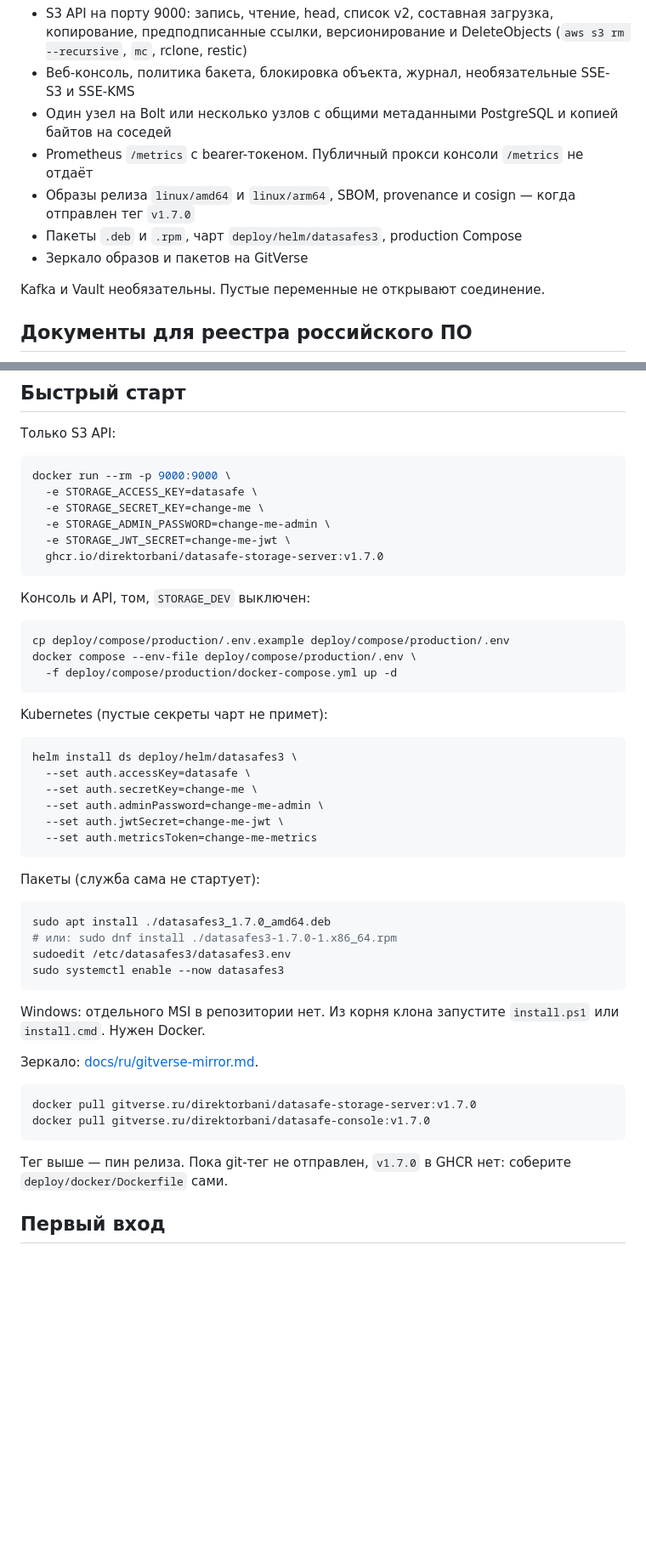
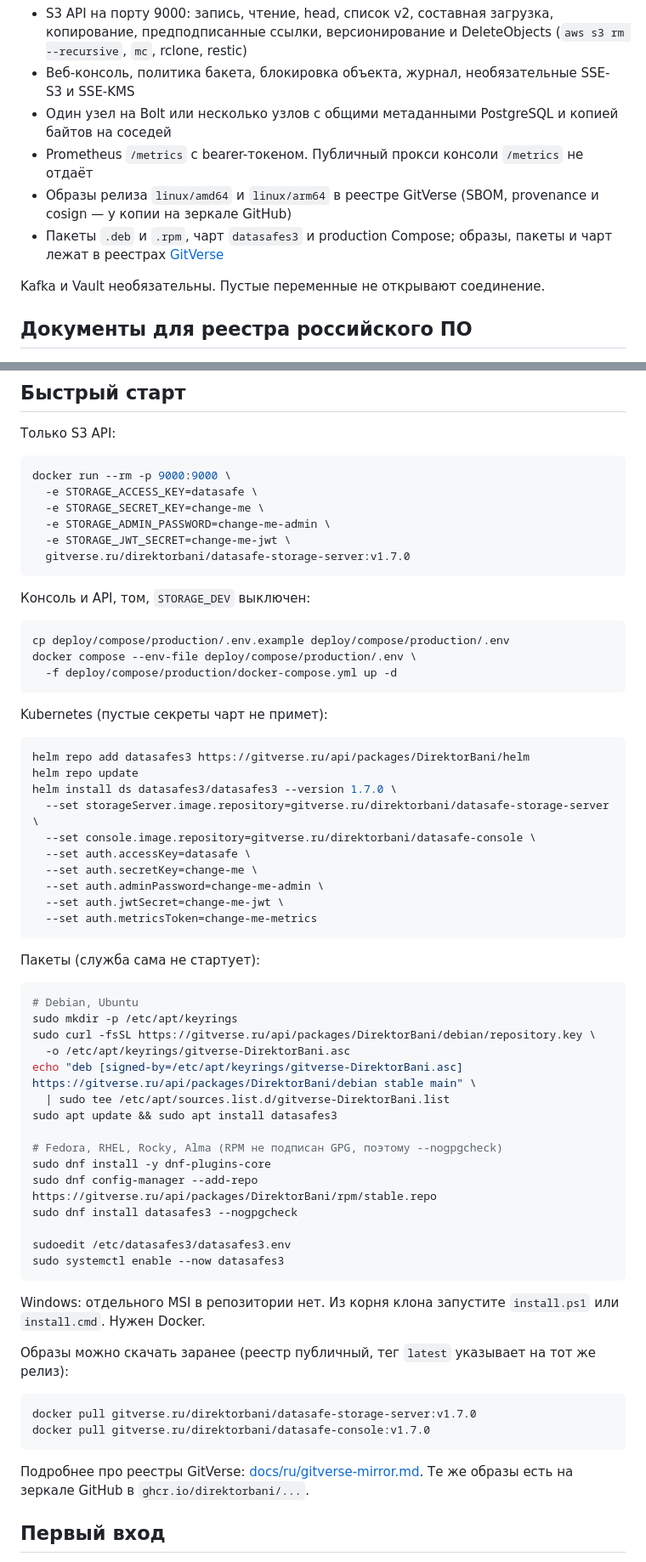
Before and after one commit to DirektorBani/DataSafeS3, a Markdown page: README.ru.md, 2 parts joined by grey strips. Shown at 85% size. GitHub-like rendering; blank space fills up the shorter version.

````diff
--- a/README.ru.md
+++ b/README.ru.md
@@ -12,9 +14,8 @@
 - Веб-консоль, политика бакета, блокировка объекта, журнал, необязательные SSE-S3 и SSE-KMS
 - Один узел на Bolt или несколько узлов с общими метаданными PostgreSQL и копией байтов на соседей
 - Prometheus `/metrics` с bearer-токеном. Публичный прокси консоли `/metrics` не отдаёт
-- Образы релиза `linux/amd64` и `linux/arm64`, SBOM, provenance и cosign — когда отправлен тег `v1.7.0`
-- Пакеты `.deb` и `.rpm`, чарт `deploy/helm/datasafes3`, production Compose
-- Зеркало образов и пакетов на GitVerse
+- Образы релиза `linux/amd64` и `linux/arm64` в реестре GitVerse (SBOM, provenance и cosign — у копии на зеркале GitHub)
+- Пакеты `.deb` и `.rpm`, чарт `datasafes3` и production Compose; образы, пакеты и чарт лежат в реестрах [GitVerse](https://gitverse.ru/DirektorBani/DataSafeS3/packages)
 
 Kafka и Vault необязательны. Пустые переменные не открывают соединение.
 
@@ -43,7 +44,7 @@ docker run --rm -p 9000:9000 \
   -e STORAGE_SECRET_KEY=change-me \
   -e STORAGE_ADMIN_PASSWORD=change-me-admin \
   -e STORAGE_JWT_SECRET=change-me-jwt \
-  ghcr.io/direktorbani/datasafe-storage-server:v1.7.0
+  gitverse.ru/direktorbani/datasafe-storage-server:v1.7.0
 ```
 
 Консоль и API, том, `STORAGE_DEV` выключен:
@@ -57,7 +58,11 @@ docker compose --env-file deploy/compose/production/.env \
 Kubernetes (пустые секреты чарт не примет):
 
 ```bash
-helm install ds deploy/helm/datasafes3 \
+helm repo add datasafes3 https://gitverse.ru/api/packages/DirektorBani/helm
+helm repo update
+helm install ds datasafes3/datasafes3 --version 1.7.0 \
+  --set storageServer.image.repository=gitverse.ru/direktorbani/datasafe-storage-server \
+  --set console.image.repository=gitverse.ru/direktorbani/datasafe-console \
   --set auth.accessKey=datasafe \
   --set auth.secretKey=change-me \
   --set auth.adminPassword=change-me-admin \
@@ -68,22 +73,33 @@ helm install ds deploy/helm/datasafes3 \
 Пакеты (служба сама не стартует):
 
 ```bash
-sudo apt install ./datasafes3_1.7.0_amd64.deb
-# или: sudo dnf install ./datasafes3-1.7.0-1.x86_64.rpm
+# Debian, Ubuntu
+sudo mkdir -p /etc/apt/keyrings
+sudo curl -fsSL https://gitverse.ru/api/packages/DirektorBani/debian/repository.key \
+  -o /etc/apt/keyrings/gitverse-DirektorBani.asc
+echo "deb [signed-by=/etc/apt/keyrings/gitverse-DirektorBani.asc] https://gitverse.ru/api/packages/DirektorBani/debian stable main" \
+  | sudo tee /etc/apt/sources.list.d/gitverse-DirektorBani.list
+sudo apt update && sudo apt install datasafes3
+
+# Fedora, RHEL, Rocky, Alma (RPM не подписан GPG, поэтому --nogpgcheck)
+sudo dnf install -y dnf-plugins-core
+sudo dnf config-manager --add-repo https://gitverse.ru/api/packages/DirektorBani/rpm/stable.repo
+sudo dnf install datasafes3 --nogpgcheck
+
 sudoedit /etc/datasafes3/datasafes3.env
 sudo systemctl enable --now datasafes3
 ```
 
 Windows: отдельного MSI в репозитории нет. Из корня клона запустите `install.ps1` или `install.cmd`. Нужен Docker.
 
-Зеркало: [docs/ru/gitverse-mirror.md](docs/ru/gitverse-mirror.md).
+Образы можно скачать заранее (реестр публичный, тег `latest` указывает на тот же релиз):
 
 ```bash
 docker pull gitverse.ru/direktorbani/datasafe-storage-server:v1.7.0
 docker pull gitverse.ru/direktorbani/datasafe-console:v1.7.0
 ```
 
-Тег выше — пин релиза. Пока git-тег не отправлен, `v1.7.0` в GHCR нет: соберите `deploy/docker/Dockerfile` сами.
+Подробнее про реестры GitVerse: [docs/ru/gitverse-mirror.md](docs/ru/gitverse-mirror.md). Те же образы есть на зеркале GitHub в `ghcr.io/direktorbani/...`.
 
 ## Первый вход
 
````
Also changed, not shown: other parts of README.ru.md (+2 -0 lines), README.md (+29 -12 lines).
